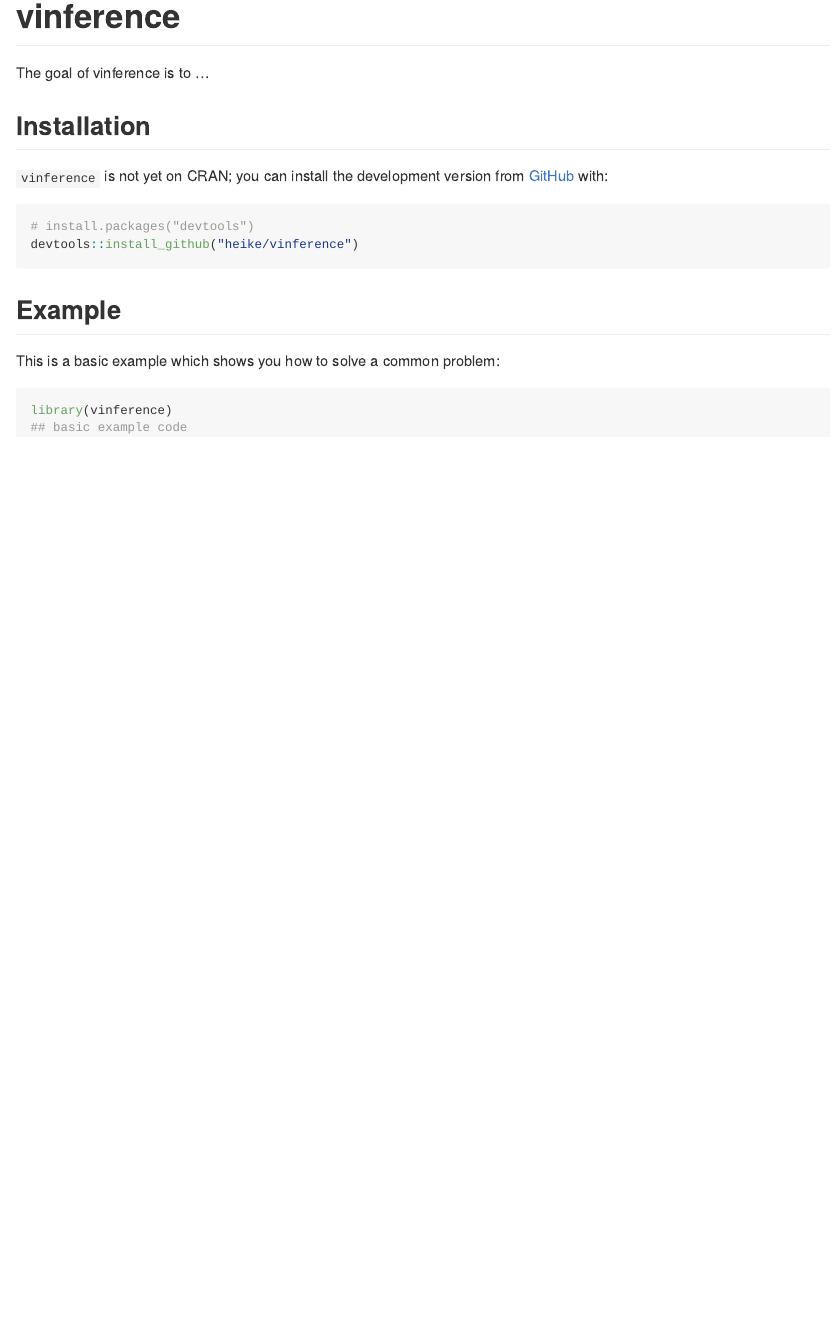
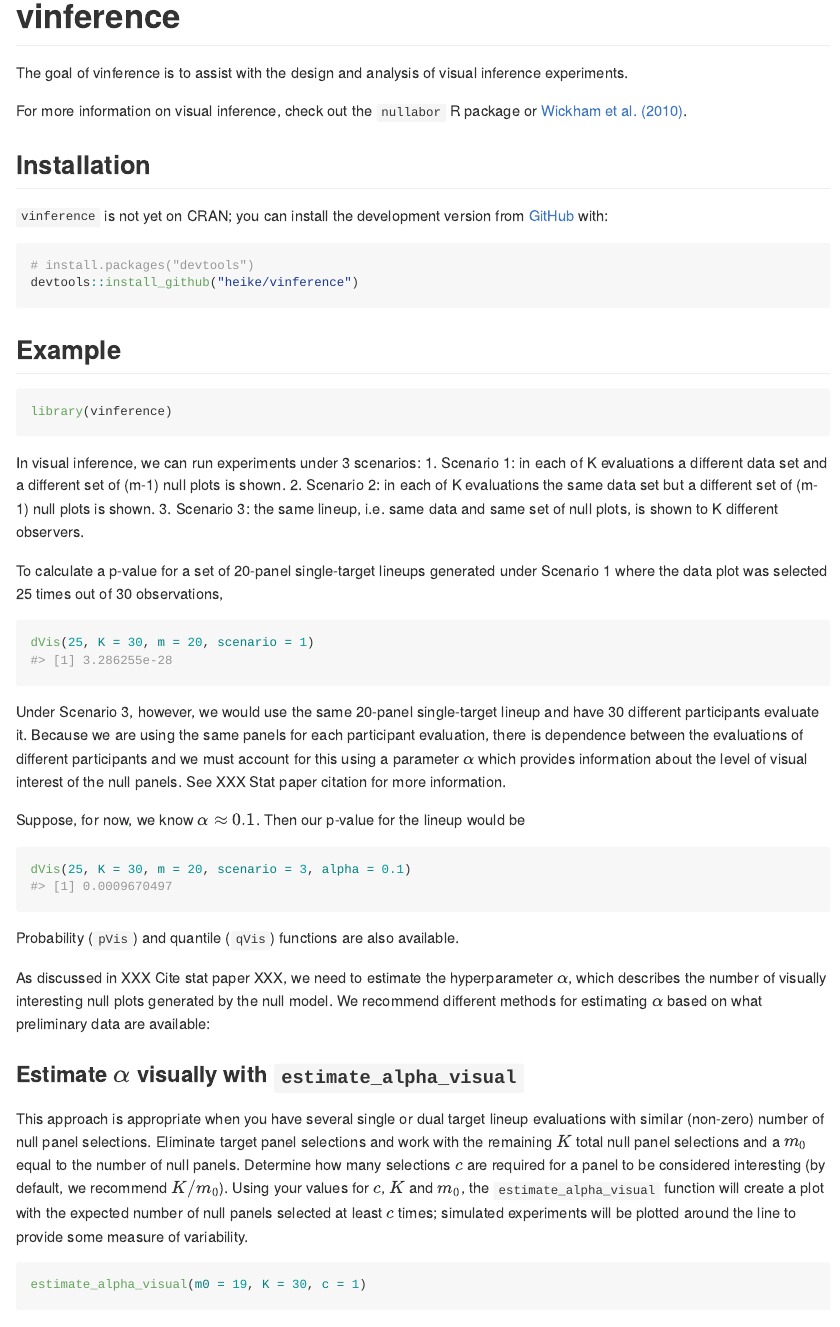
Before and after one commit to heike/vinference, an R Markdown document (README.Rmd): the page in a window 1100 px wide, from its top. Rendered offline with R 4.5, knitr and Pandoc, with nearby package versions; code that draws random numbers runs with fixed seeds of ours; some code elsewhere in the file could not run offline; badge pictures from the web are left out; common packages that the code uses without loading them are loaded.

````diff
--- a/README.Rmd
+++ b/README.Rmd
@@ -22,7 +22,9 @@
 [![Travis build status](https://travis-ci.com/heike/vinference.svg?branch=master)](https://travis-ci.com/heike/vinference)
 <!-- badges: end -->
 
-The goal of vinference is to ...
+The goal of vinference is to assist with the design and analysis of visual inference experiments.
+
+For more information on visual inference, check out the `nullabor` R package or [Wickham et al. (2010)](https://doi.org/10.1109/TVCG.2010.161).
 
 ## Installation
 
@@ -32,11 +34,37 @@
 # install.packages("devtools")
 devtools::install_github("heike/vinference")
 ```
+
 ## Example
+```{r}
+library(vinference)
+```
 
-This is a basic example which shows you how to solve a common problem:
+In visual inference, we can run experiments under 3 scenarios:
+1. Scenario 1: in each of K evaluations a different data set and a different set of (m-1) null plots is shown.
+2. Scenario 2: in each of K evaluations the same data set but a different set of (m-1) null plots is shown.
+3. Scenario 3: the same lineup, i.e. same data and same set of null plots, is shown to K different observers.
 
-```{r example}
-library(vinference)
-## basic example code
+To calculate a p-value for a set of 20-panel single-target lineups generated under Scenario 1 where the data plot was selected 25 times out of 30 observations,
+
+```{r example-p-s1}
+dVis(25, K = 30, m = 20, scenario = 1)
 ```
+
+Under Scenario 3, however, we would use the same 20-panel single-target lineup and have 30 different participants evaluate it. Because we are using the same panels for each participant evaluation, there is dependence between the evaluations of different participants and we must account for this using a parameter $\alpha$ which provides information about the level of visual interest of the null panels. See XXX Stat paper citation for more information.
+
+Suppose, for now, we know $\alpha \approx 0.1$. Then our p-value for the lineup would be
+```{r example-p-s3}
+dVis(25, K = 30, m = 20, scenario = 3, alpha = 0.1)
+```
+
+Probability (`pVis`) and quantile (`qVis`) functions are also available.
+
+As discussed in XXX Cite stat paper XXX, we need to estimate the hyperparameter $\alpha$, which describes the number of visually interesting null plots generated by the null model. We recommend different methods for estimating $\alpha$ based on what preliminary data are available:
+
+### Estimate $\alpha$ visually with `estimate_alpha_visual`
+
+This approach is appropriate when you have several single or dual target lineup evaluations with similar (non-zero) number of null panel selections. Eliminate target panel selections and work with the remaining $K$ total null panel selections and a $m_0$ equal to the number of null panels. Determine how many selections $c$ are required for a panel to be considered interesting (by default, we recommend $K/m_0$). Using your values for $c$, $K$ and $m_0$, the `estimate_alpha_visual` function will create a plot with the expected number of null panels selected at least $c$ times; simulated experiments will be plotted around the line to provide some measure of variability.
+
+```{r}
+estimate_alpha_visual(m0 = 19, K = 30, c = 1)
````
Also changed, not shown: R/estimate_alpha.R (+2 -2 lines), README.md (added), docs/pkgdown.yml, README.Rmd (12 more changed lines), 3 other files.
